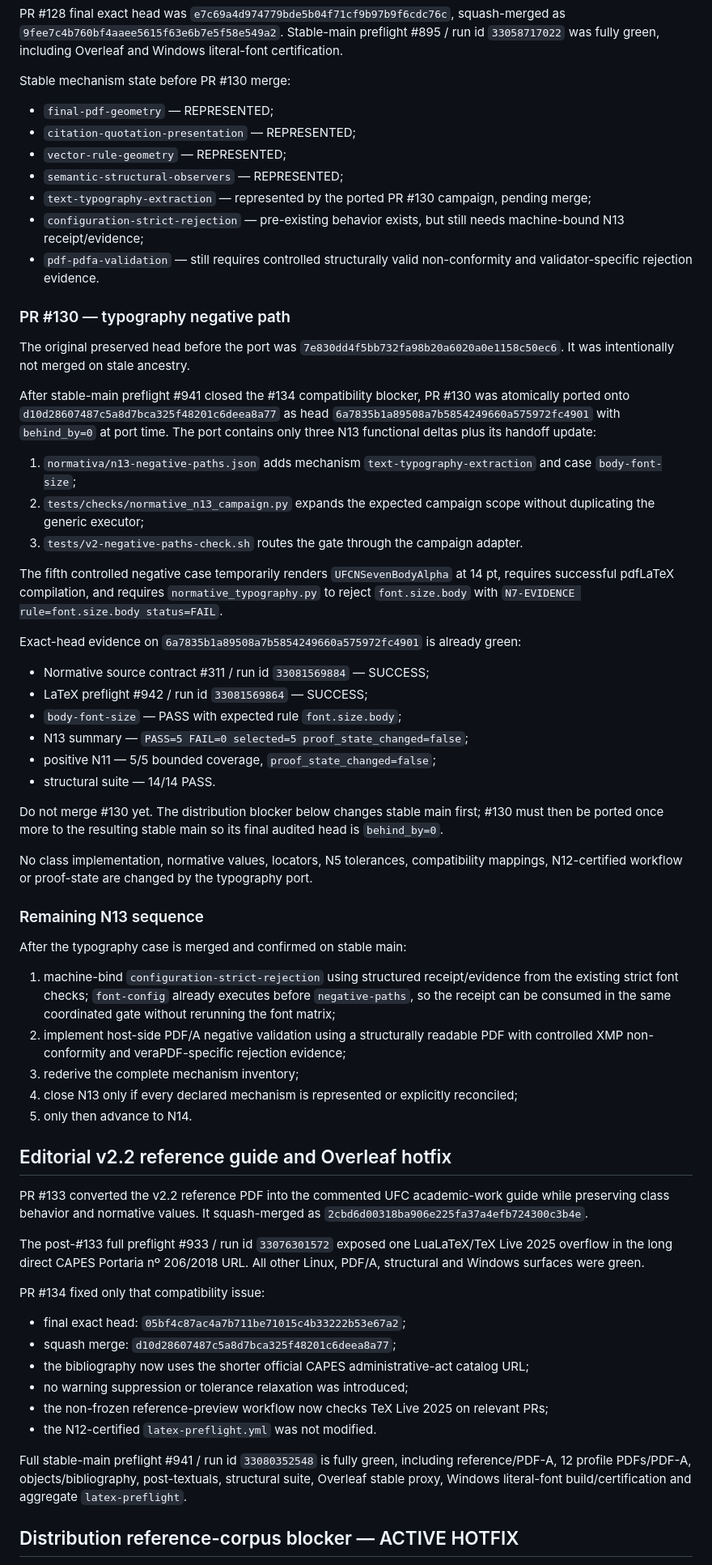
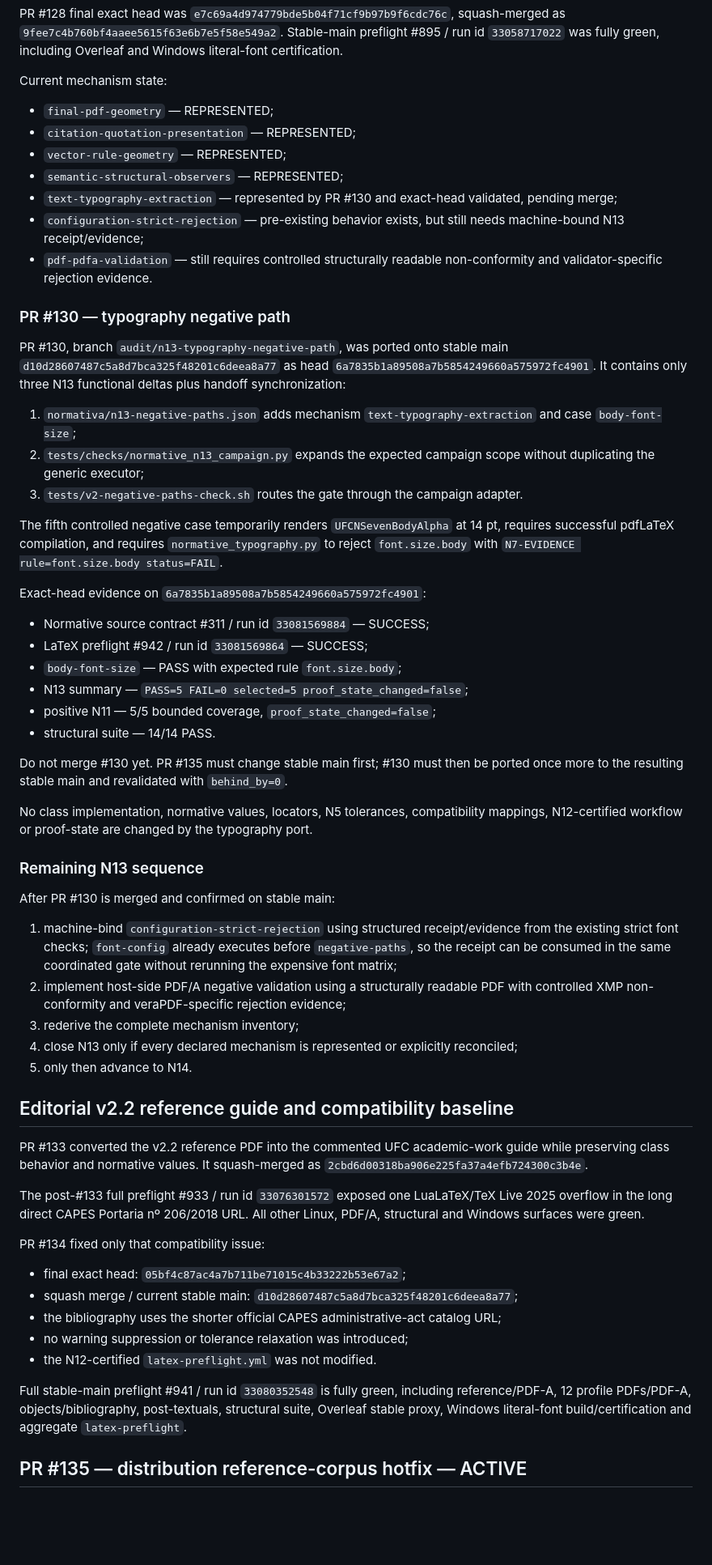
Before and after one commit to tiagosombrra/abntexto-ufc, a Markdown page: docs/HANDOFF-V2.2.0.md, the part around one of its changes. Shown at 81% size. Rendered like a GitHub page; blank space fills up the shorter version.

```diff
--- a/docs/HANDOFF-V2.2.0.md
+++ b/docs/HANDOFF-V2.2.0.md
@@ -120,21 +120,19 @@ PR #128 added the fourth controlled case and hardened evidence ordering in the N
 
 PR #128 final exact head was `e7c69a4d974779bde5b04f71cf9b97b9f6cdc76c`, squash-merged as `9fee7c4b760bf4aaee5615f63e6b7e5f58e549a2`. Stable-main preflight #895 / run id `33058717022` was fully green, including Overleaf and Windows literal-font certification.
 
-Stable mechanism state before PR #130 merge:
+Current mechanism state:
 
 - `final-pdf-geometry` — REPRESENTED;
 - `citation-quotation-presentation` — REPRESENTED;
 - `vector-rule-geometry` — REPRESENTED;
 - `semantic-structural-observers` — REPRESENTED;
-- `text-typography-extraction` — represented by the ported PR #130 campaign, pending merge;
+- `text-typography-extraction` — represented by PR #130 and exact-head validated, pending merge;
 - `configuration-strict-rejection` — pre-existing behavior exists, but still needs machine-bound N13 receipt/evidence;
-- `pdf-pdfa-validation` — still requires controlled structurally valid non-conformity and validator-specific rejection evidence.
+- `pdf-pdfa-validation` — still requires controlled structurally readable non-conformity and validator-specific rejection evidence.
 
 ### PR #130 — typography negative path
 
-The original preserved head before the port was `7e830dd4f5bb732fa98b20a6020a0e1158c50ec6`. It was intentionally not merged on stale ancestry.
-
-After stable-main preflight #941 closed the #134 compatibility blocker, PR #130 was atomically ported onto `d10d28607487c5a8d7bca325f48201c6deea8a77` as head `6a7835b1a89508a7b5854249660a575972fc4901` with `behind_by=0` at port time. The port contains only three N13 functional deltas plus its handoff update:
+PR #130, branch `audit/n13-typography-negative-path`, was ported onto stable main `d10d28607487c5a8d7bca325f48201c6deea8a77` as head `6a7835b1a89508a7b5854249660a575972fc4901`. It contains only three N13 functional deltas plus handoff synchronization:
 
 1. `normativa/n13-negative-paths.json` adds mechanism `text-typography-extraction` and case `body-font-size`;
 2. `tests/checks/normative_n13_campaign.py` expands the expected campaign scope without duplicating the generic executor;
@@ -142,7 +140,7 @@ After stable-main preflight #941 closed the #134 compatibility blocker, PR #130
 
 The fifth controlled negative case temporarily renders `UFCNSevenBodyAlpha` at 14 pt, requires successful pdfLaTeX compilation, and requires `normative_typography.py` to reject `font.size.body` with `N7-EVIDENCE rule=font.size.body status=FAIL`.
 
-Exact-head evidence on `6a7835b1a89508a7b5854249660a575972fc4901` is already green:
+Exact-head evidence on `6a7835b1a89508a7b5854249660a575972fc4901`:
 
 - Normative source contract #311 / run id `33081569884` — SUCCESS;
 - LaTeX preflight #942 / run id `33081569864` — SUCCESS;
@@ -151,21 +149,21 @@ Exact-head evidence on `6a7835b1a89508a7b5854249660a575972fc4901` is already gre
 - positive N11 — 5/5 bounded coverage, `proof_state_changed=false`;
 - structural suite — 14/14 PASS.
 
-Do not merge #130 yet. The distribution blocker below changes stable main first; #130 must then be ported once more to the resulting stable main so its final audited head is `behind_by=0`.
+Do not merge #130 yet. PR #135 must change stable main first; #130 must then be ported once more to the resulting stable main and revalidated with `behind_by=0`.
 
 No class implementation, normative values, locators, N5 tolerances, compatibility mappings, N12-certified workflow or proof-state are changed by the typography port.
 
 ### Remaining N13 sequence
 
-After the typography case is merged and confirmed on stable main:
+After PR #130 is merged and confirmed on stable main:
 
-1. machine-bind `configuration-strict-rejection` using structured receipt/evidence from the existing strict font checks; `font-config` already executes before `negative-paths`, so the receipt can be consumed in the same coordinated gate without rerunning the font matrix;
+1. machine-bind `configuration-strict-rejection` using structured receipt/evidence from the existing strict font checks; `font-config` already executes before `negative-paths`, so the receipt can be consumed in the same coordinated gate without rerunning the expensive font matrix;
 2. implement host-side PDF/A negative validation using a structurally readable PDF with controlled XMP non-conformity and veraPDF-specific rejection evidence;
 3. rederive the complete mechanism inventory;
 4. close N13 only if every declared mechanism is represented or explicitly reconciled;
 5. only then advance to N14.
 
-## Editorial v2.2 reference guide and Overleaf hotfix
+## Editorial v2.2 reference guide and compatibility baseline
 
 PR #133 converted the v2.2 reference PDF into the commented UFC academic-work guide while preserving class behavior and normative values. It squash-merged as `2cbd6d00318ba906e225fa37a4efb724300c3b4e`.
 
@@ -174,13 +172,12 @@ The post-#133 full preflight #933 / run id `33076301572` exposed one LuaLaTeX/Te
 PR #134 fixed only that compatibility issue:
 
 - final exact head: `05bf4c87ac4a7b711be71015c4b33222b53e67a2`;
-- squash merge: `d10d28607487c5a8d7bca325f48201c6deea8a77`;
-- the bibliography now uses the shorter official CAPES administrative-act catalog URL;
+- squash merge / current stable main: `d10d28607487c5a8d7bca325f48201c6deea8a77`;
+- the bibliography uses the shorter official CAPES administrative-act catalog URL;
 - no warning suppression or tolerance relaxation was introduced;
-- the non-frozen reference-preview workflow now checks TeX Live 2025 on relevant PRs;
 - the N12-certified `latex-preflight.yml` was not modified.
 
 Full stable-main preflight #941 / run id `33080352548` is fully green, including reference/PDF-A, 12 profile PDFs/PDF-A, objects/bibliography, post-textuals, structural suite, Overleaf stable proxy, Windows literal-font build/certification and aggregate `latex-preflight`.
 
-## Distribution reference-corpus blocker — ACTIVE HOTFIX
+## PR #135 — distribution reference-corpus hotfix — ACTIVE
 
```
Also changed, not shown: other parts of docs/HANDOFF-V2.2.0.md (+64 -32 lines).
